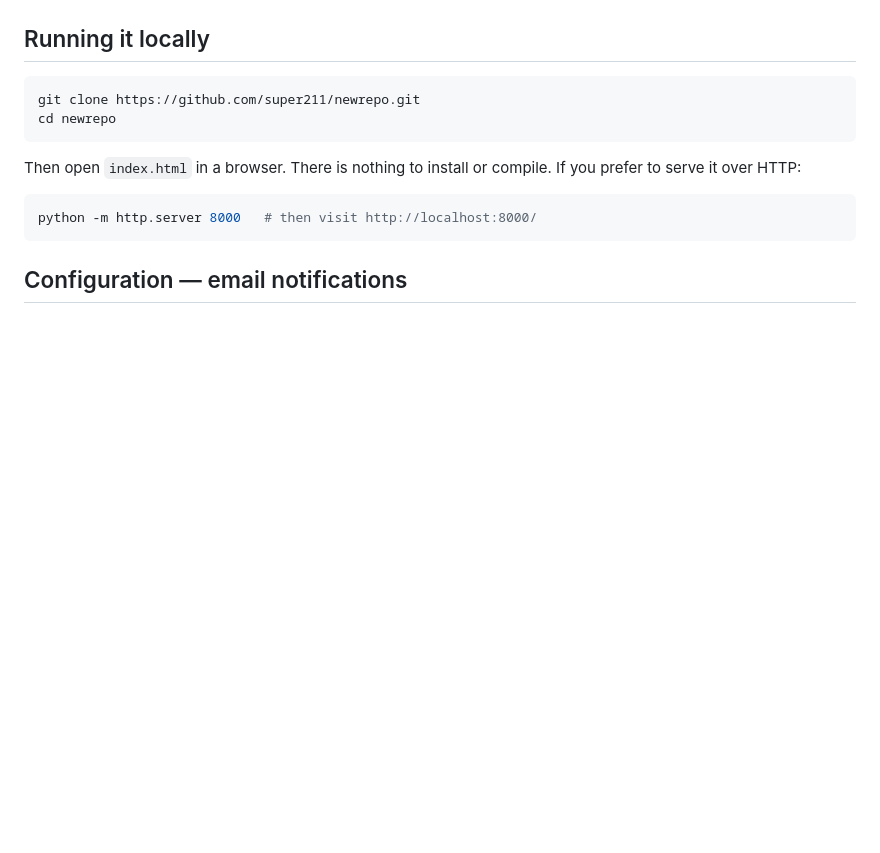
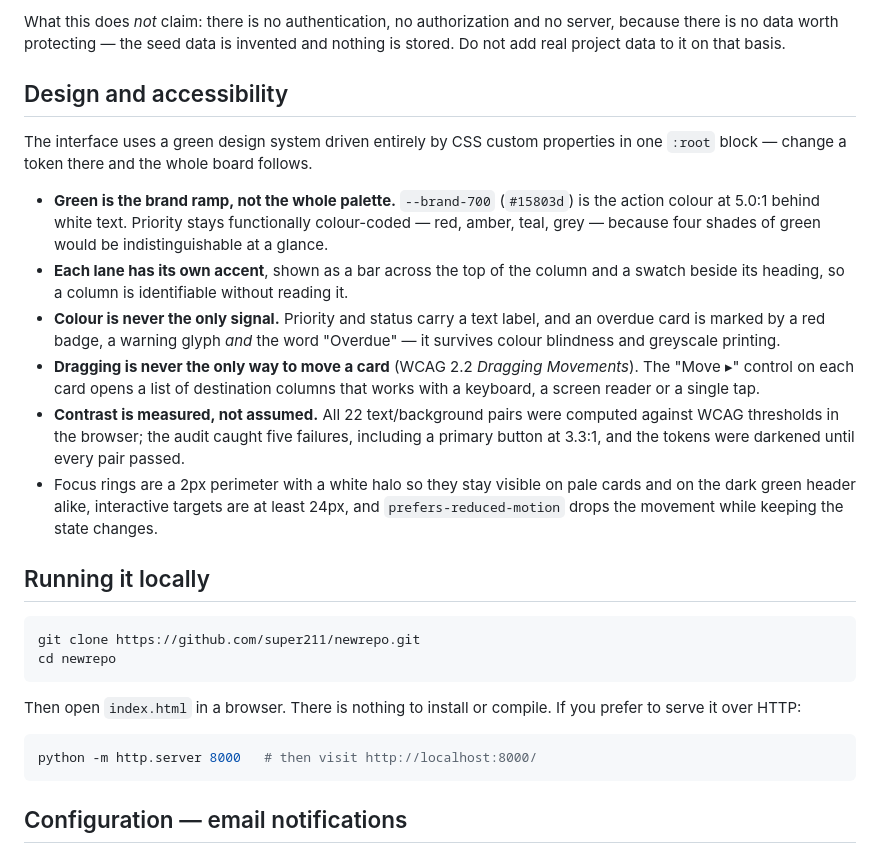
Before and after one commit to super211/newrepo, a Markdown page: README.md, the part around one of its changes. GitHub-like rendering; blank space fills up the shorter version.

```diff
--- a/README.md
+++ b/README.md
@@ -27,3 +58,30 @@ Two things worth knowing before relying on it:
+What this does *not* claim: there is no authentication, no authorization and no
+server, because there is no data worth protecting — the seed data is invented and
+nothing is stored. Do not add real project data to it on that basis.
+
+## Design and accessibility
+
+The interface uses a green design system driven entirely by CSS custom properties
+in one `:root` block — change a token there and the whole board follows.
+
+- **Green is the brand ramp, not the whole palette.** `--brand-700` (`#15803d`) is
+  the action colour at 5.0:1 behind white text. Priority stays functionally
+  colour-coded — red, amber, teal, grey — because four shades of green would be
+  indistinguishable at a glance.
+- **Each lane has its own accent**, shown as a bar across the top of the column and
+  a swatch beside its heading, so a column is identifiable without reading it.
+- **Colour is never the only signal.** Priority and status carry a text label, and
+  an overdue card is marked by a red badge, a warning glyph *and* the word
+  "Overdue" — it survives colour blindness and greyscale printing.
+- **Dragging is never the only way to move a card** (WCAG 2.2 *Dragging Movements*).
+  The "Move ▸" control on each card opens a list of destination columns that works
+  with a keyboard, a screen reader or a single tap.
+- **Contrast is measured, not assumed.** All 22 text/background pairs were computed
+  against WCAG thresholds in the browser; the audit caught five failures, including
+  a primary button at 3.3:1, and the tokens were darkened until every pair passed.
+- Focus rings are a 2px perimeter with a white halo so they stay visible on pale
+  cards and on the dark green header alike, interactive targets are at least 24px,
+  and `prefers-reduced-motion` drops the movement while keeping the state changes.
 
 ## Running it locally
 
```
Also changed, not shown: other parts of README.md (+32 -1 lines), docs/screenshot.png, 1 other file.
